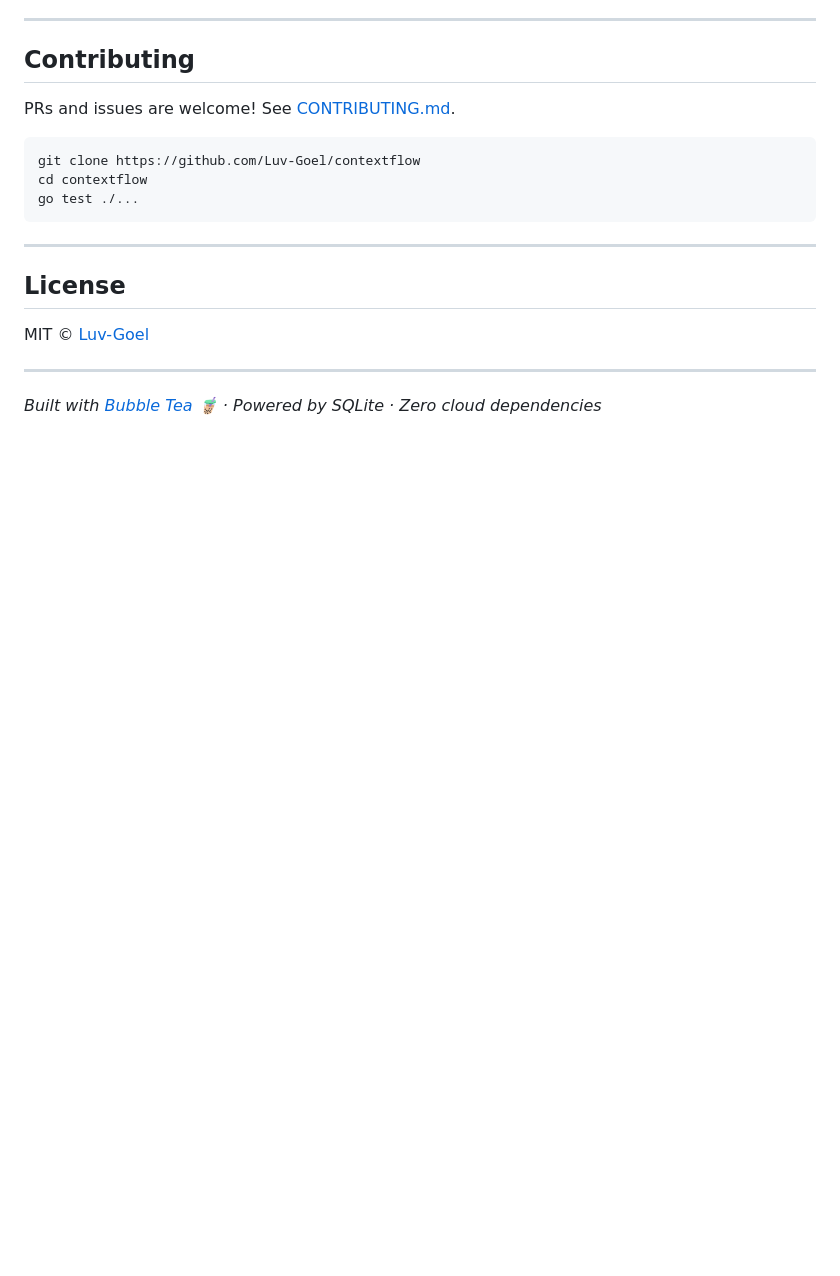
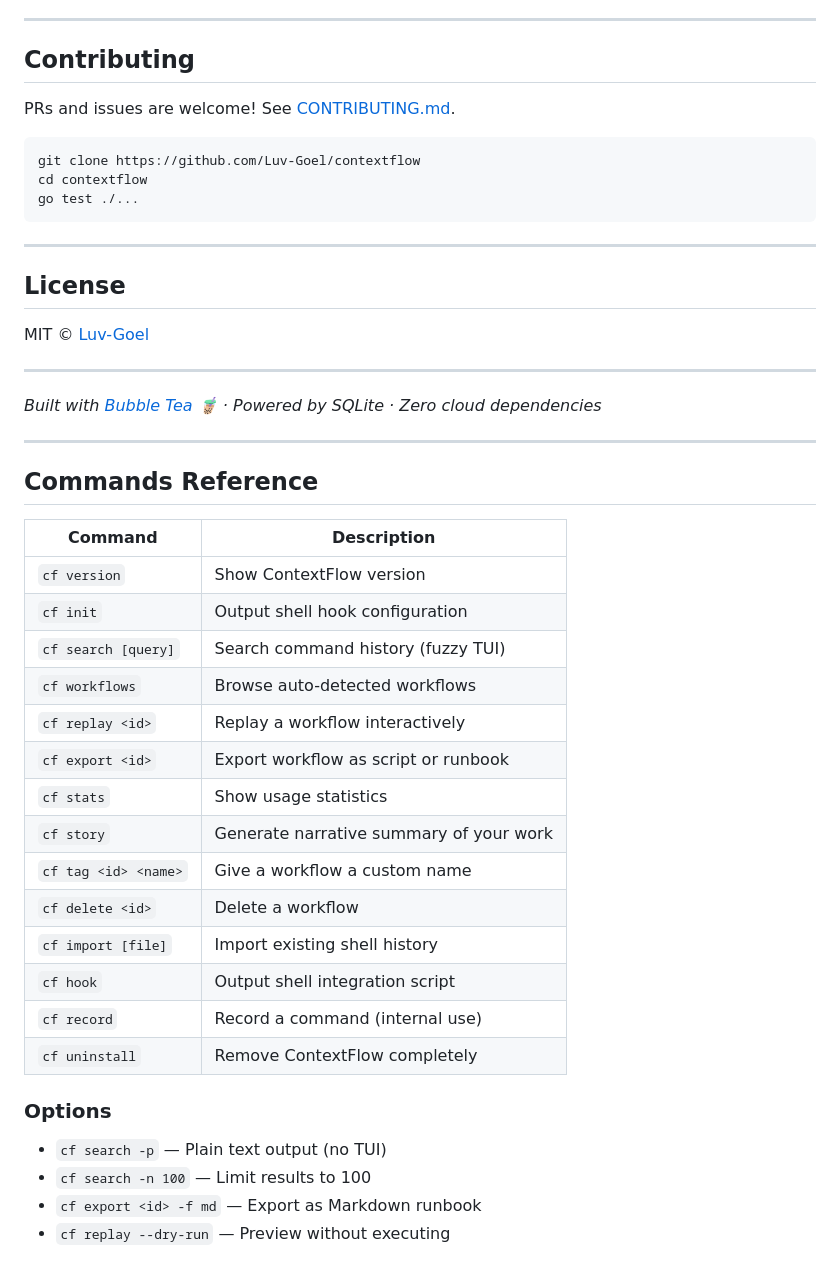
Before and after one commit to Luv-Goel/contextflow, a Markdown page: README.md, the part around the change. Drawn GitHub-style; blank space fills up the shorter version.

Commit message:
docs: add commands reference section

```diff
--- a/README.md
+++ b/README.md
@@ -193,3 +193,31 @@ MIT © [Luv-Goel](https://github.com/Luv-Goel)
 ---
 
 *Built with [Bubble Tea](https://github.com/charmbracelet/bubbletea) 🧋 · Powered by SQLite · Zero cloud dependencies*
+
+---
+
+## Commands Reference
+
+| Command | Description |
+|---------|-------------|
+| `cf version` | Show ContextFlow version |
+| `cf init` | Output shell hook configuration |
+| `cf search [query]` | Search command history (fuzzy TUI) |
+| `cf workflows` | Browse auto-detected workflows |
+| `cf replay <id>` | Replay a workflow interactively |
+| `cf export <id>` | Export workflow as script or runbook |
+| `cf stats` | Show usage statistics |
+| `cf story` | Generate narrative summary of your work |
+| `cf tag <id> <name>` | Give a workflow a custom name |
+| `cf delete <id>` | Delete a workflow |
+| `cf import [file]` | Import existing shell history |
+| `cf hook` | Output shell integration script |
+| `cf record` | Record a command (internal use) |
+| `cf uninstall` | Remove ContextFlow completely |
+
+### Options
+
+- `cf search -p` — Plain text output (no TUI)
+- `cf search -n 100` — Limit results to 100
+- `cf export <id> -f md` — Export as Markdown runbook
+- `cf replay --dry-run` — Preview without executing
```
